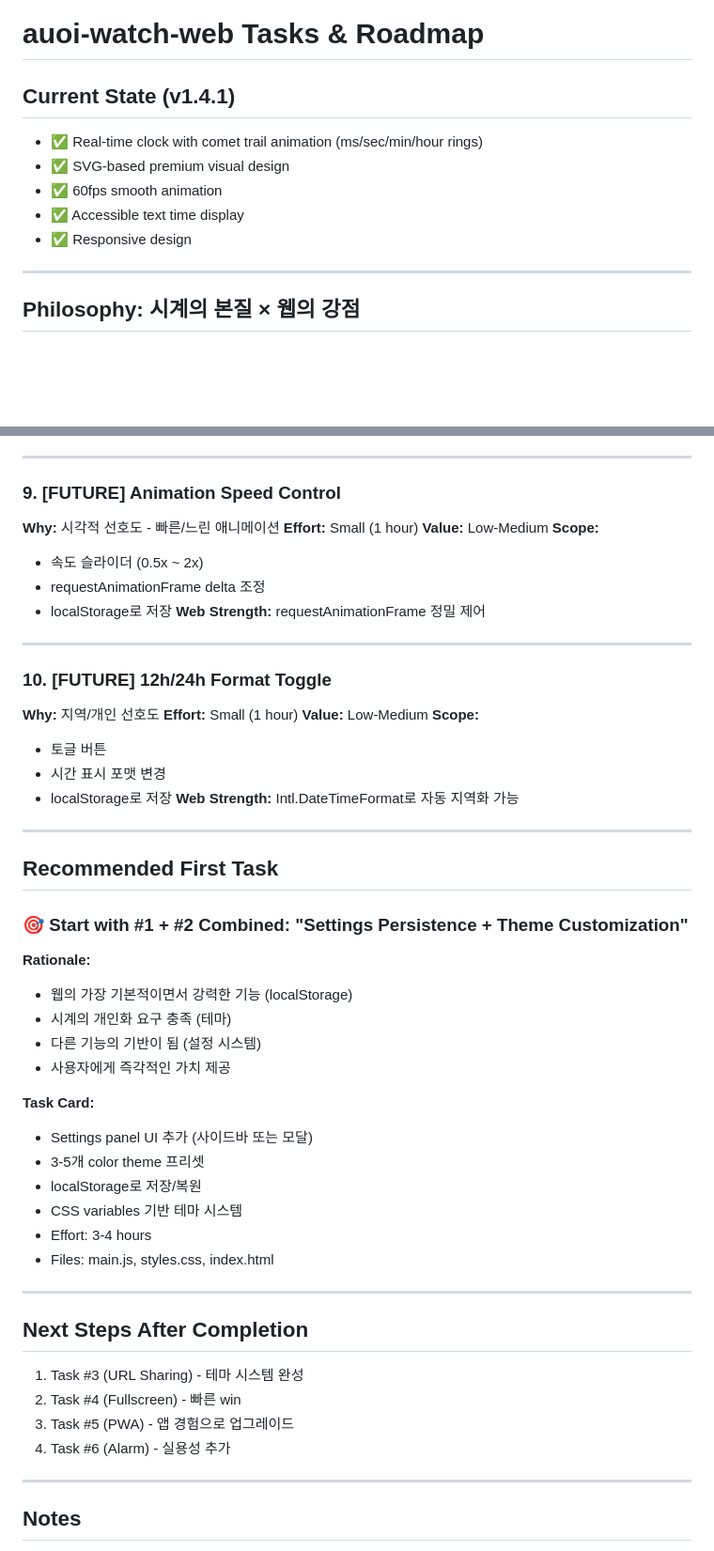
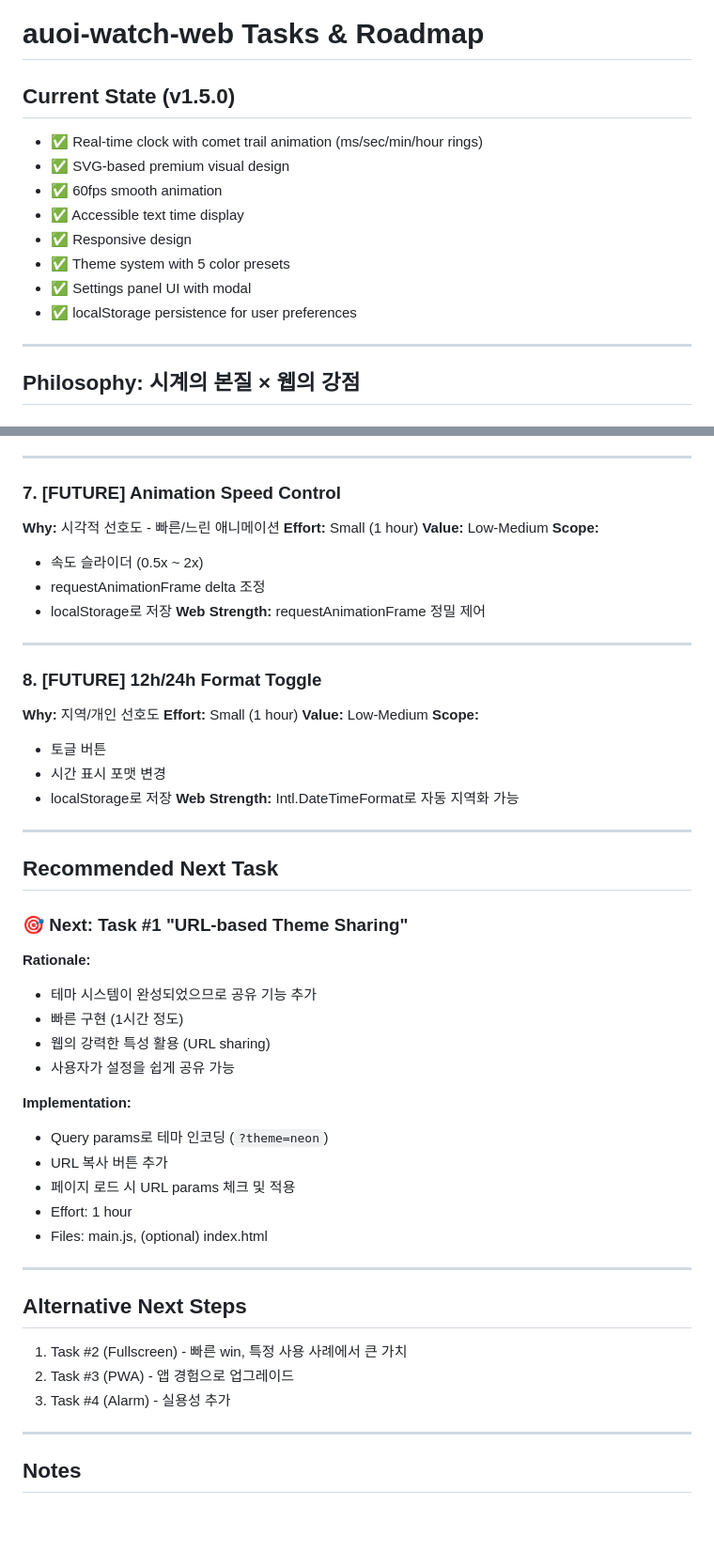
Before and after one commit to kosooyoul/auoi-watch-web, a Markdown page: TASKS.md, 2 parts joined by grey strips. Shown at 94% size. Drawn GitHub-style; blank space fills up the shorter version.

```diff
--- a/TASKS.md
+++ b/TASKS.md
@@ -1,11 +1,14 @@
 # auoi-watch-web Tasks & Roadmap
 
-## Current State (v1.4.1)
+## Current State (v1.5.0)
 - ✅ Real-time clock with comet trail animation (ms/sec/min/hour rings)
 - ✅ SVG-based premium visual design
 - ✅ 60fps smooth animation
 - ✅ Accessible text time display
 - ✅ Responsive design
+- ✅ Theme system with 5 color presets
+- ✅ Settings panel UI with modal
+- ✅ localStorage persistence for user preferences
 
 ---
 
@@ -136,7 +132,7 @@
 
 ---
 
-### 9. [FUTURE] Animation Speed Control
+### 7. [FUTURE] Animation Speed Control
 **Why:** 시각적 선호도 - 빠른/느린 애니메이션
 **Effort:** Small (1 hour)
 **Value:** Low-Medium
@@ -148,7 +144,7 @@
 
 ---
 
-### 10. [FUTURE] 12h/24h Format Toggle
+### 8. [FUTURE] 12h/24h Format Toggle
 **Why:** 지역/개인 선호도
 **Effort:** Small (1 hour)
 **Value:** Low-Medium
@@ -160,31 +156,29 @@
 
 ---
 
-## Recommended First Task
+## Recommended Next Task
 
-### 🎯 Start with #1 + #2 Combined: "Settings Persistence + Theme Customization"
+### 🎯 Next: Task #1 "URL-based Theme Sharing"
 
 **Rationale:**
-- 웹의 가장 기본적이면서 강력한 기능 (localStorage)
-- 시계의 개인화 요구 충족 (테마)
-- 다른 기능의 기반이 됨 (설정 시스템)
-- 사용자에게 즉각적인 가치 제공
+- 테마 시스템이 완성되었으므로 공유 기능 추가
+- 빠른 구현 (1시간 정도)
+- 웹의 강력한 특성 활용 (URL sharing)
+- 사용자가 설정을 쉽게 공유 가능
 
-**Task Card:**
-- Settings panel UI 추가 (사이드바 또는 모달)
-- 3-5개 color theme 프리셋
-- localStorage로 저장/복원
-- CSS variables 기반 테마 시스템
-- Effort: 3-4 hours
-- Files: main.js, styles.css, index.html
+**Implementation:**
+- Query params로 테마 인코딩 (`?theme=neon`)
+- URL 복사 버튼 추가
+- 페이지 로드 시 URL params 체크 및 적용
+- Effort: 1 hour
+- Files: main.js, (optional) index.html
 
 ---
 
-## Next Steps After Completion
-1. Task #3 (URL Sharing) - 테마 시스템 완성
-2. Task #4 (Fullscreen) - 빠른 win
-3. Task #5 (PWA) - 앱 경험으로 업그레이드
-4. Task #6 (Alarm) - 실용성 추가
+## Alternative Next Steps
+1. Task #2 (Fullscreen) - 빠른 win, 특정 사용 사례에서 큰 가치
+2. Task #3 (PWA) - 앱 경험으로 업그레이드
+3. Task #4 (Alarm) - 실용성 추가
 
 ---
 
```
Also changed, not shown: other parts of TASKS.md (+23 -30 lines).
